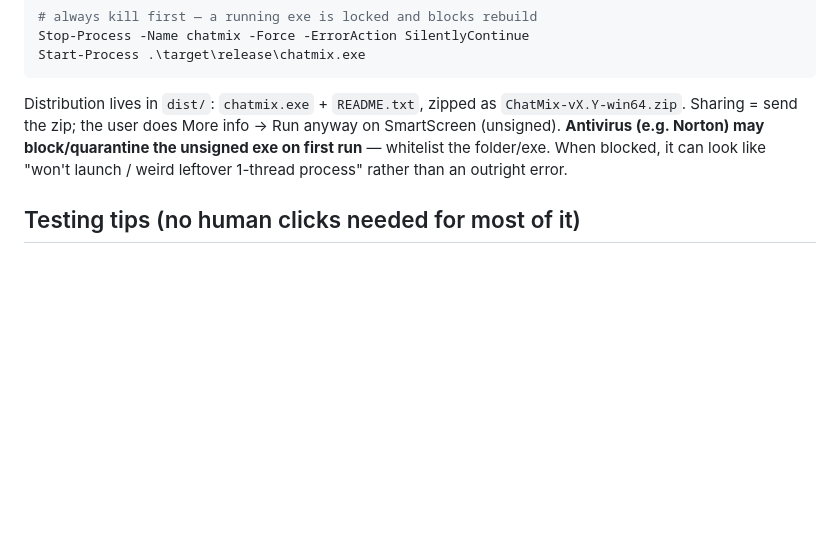
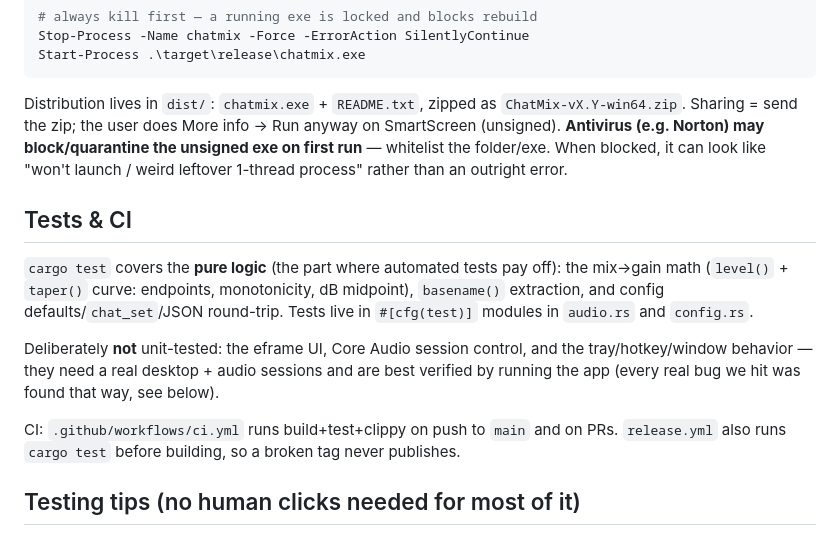
Before and after one commit to TiagoNeto93/bilano, a Markdown page: CLAUDE.md, the part around the change. GitHub-like rendering; blank space fills up the shorter version.

Commit message:
Document test suite and CI in CLAUDE.md
Co-Authored-By: Claude Opus 4.8 (1M context) <noreply@anthropic.com>

```diff
--- a/CLAUDE.md
+++ b/CLAUDE.md
@@ -115,6 +115,20 @@ on SmartScreen (unsigned). **Antivirus (e.g. Norton) may block/quarantine the un
 exe on first run** — whitelist the folder/exe. When blocked, it can look like "won't
 launch / weird leftover 1-thread process" rather than an outright error.
 
+## Tests & CI
+
+`cargo test` covers the **pure logic** (the part where automated tests pay off):
+the mix→gain math (`level()` + `taper()` curve: endpoints, monotonicity, dB
+midpoint), `basename()` extraction, and config defaults/`chat_set`/JSON round-trip.
+Tests live in `#[cfg(test)]` modules in `audio.rs` and `config.rs`.
+
+Deliberately **not** unit-tested: the eframe UI, Core Audio session control, and the
+tray/hotkey/window behavior — they need a real desktop + audio sessions and are best
+verified by running the app (every real bug we hit was found that way, see below).
+
+CI: `.github/workflows/ci.yml` runs build+test+clippy on push to `main` and on PRs.
+`release.yml` also runs `cargo test` before building, so a broken tag never publishes.
+
 ## Testing tips (no human clicks needed for most of it)
 
 - Single-instance / show path: launch twice → exactly 1 process, no message box.
```
